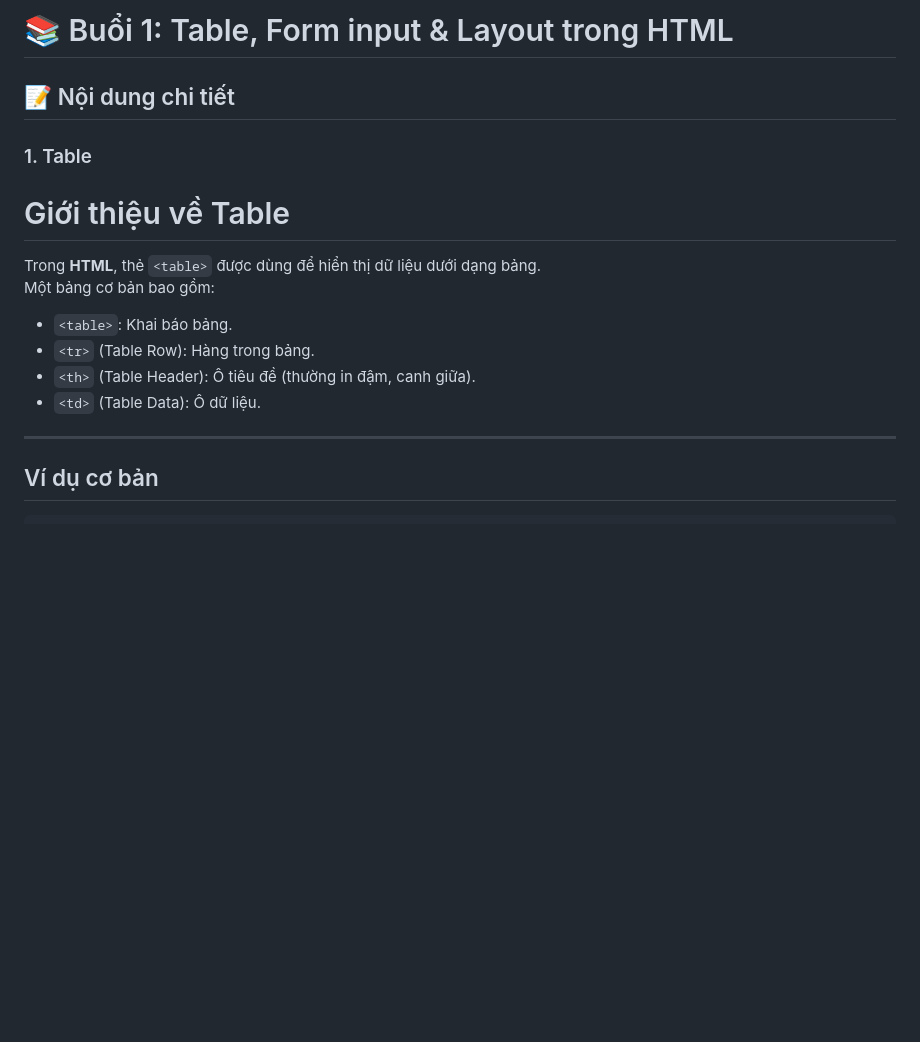
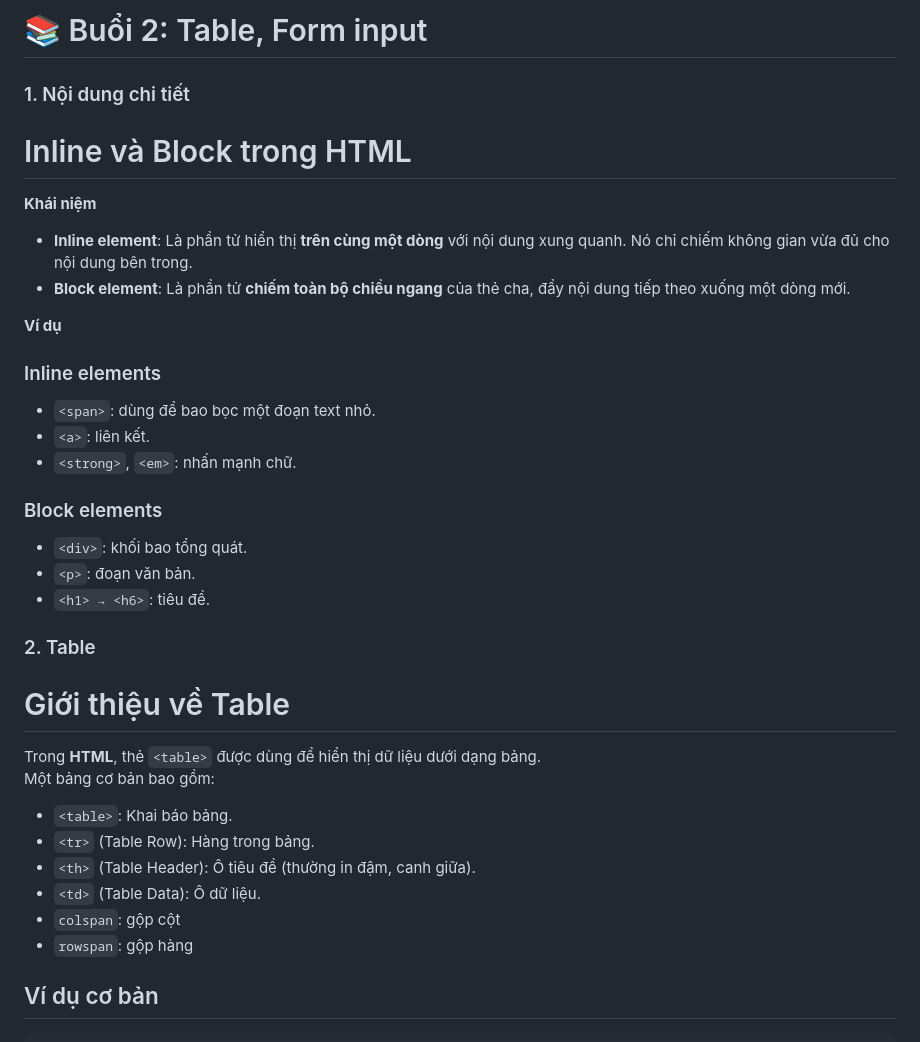
Before and after one commit to kienpnhit/Learn-web, a Markdown page: Day2.md, the part around the change printed below. GitHub-like rendering; blank space fills up the shorter version.

```diff
--- a/Day2.md
+++ b/Day2.md
@@ -1,8 +1,26 @@
-# 📚 Buổi 1: Table, Form input & Layout trong HTML
+# 📚 Buổi 2: Table, Form input
 
-## 📝 Nội dung chi tiết
+### 1. Nội dung chi tiết
 
-### 1. Table
+# Inline và Block trong HTML
+
+**Khái niệm**
+- **Inline element**: Là phần tử hiển thị **trên cùng một dòng** với nội dung xung quanh. Nó chỉ chiếm không gian vừa đủ cho nội dung bên trong.
+- **Block element**: Là phần tử **chiếm toàn bộ chiều ngang** của thẻ cha, đẩy nội dung tiếp theo xuống một dòng mới.
+
+**Ví dụ**
+
+### Inline elements
+- `<span>`: dùng để bao bọc một đoạn text nhỏ.
+- `<a>`: liên kết.
+- `<strong>`, `<em>`: nhấn mạnh chữ.
+
+### Block elements
+- `<div>`: khối bao tổng quát.
+- `<p>`: đoạn văn bản.
+- `<h1> → <h6>`: tiêu đề.
+
+### 2. Table
 
 # Giới thiệu về Table
 
@@ -13,8 +31,8 @@ Một bảng cơ bản bao gồm:
 - `<tr>` (Table Row): Hàng trong bảng.
 - `<th>` (Table Header): Ô tiêu đề (thường in đậm, canh giữa).
 - `<td>` (Table Data): Ô dữ liệu.
-
----
+- `colspan`: gộp cột
+- `rowspan`: gộp hàng
 
 ## Ví dụ cơ bản
 
```
Also changed, not shown: other parts of Day2.md (+69 -114 lines).
